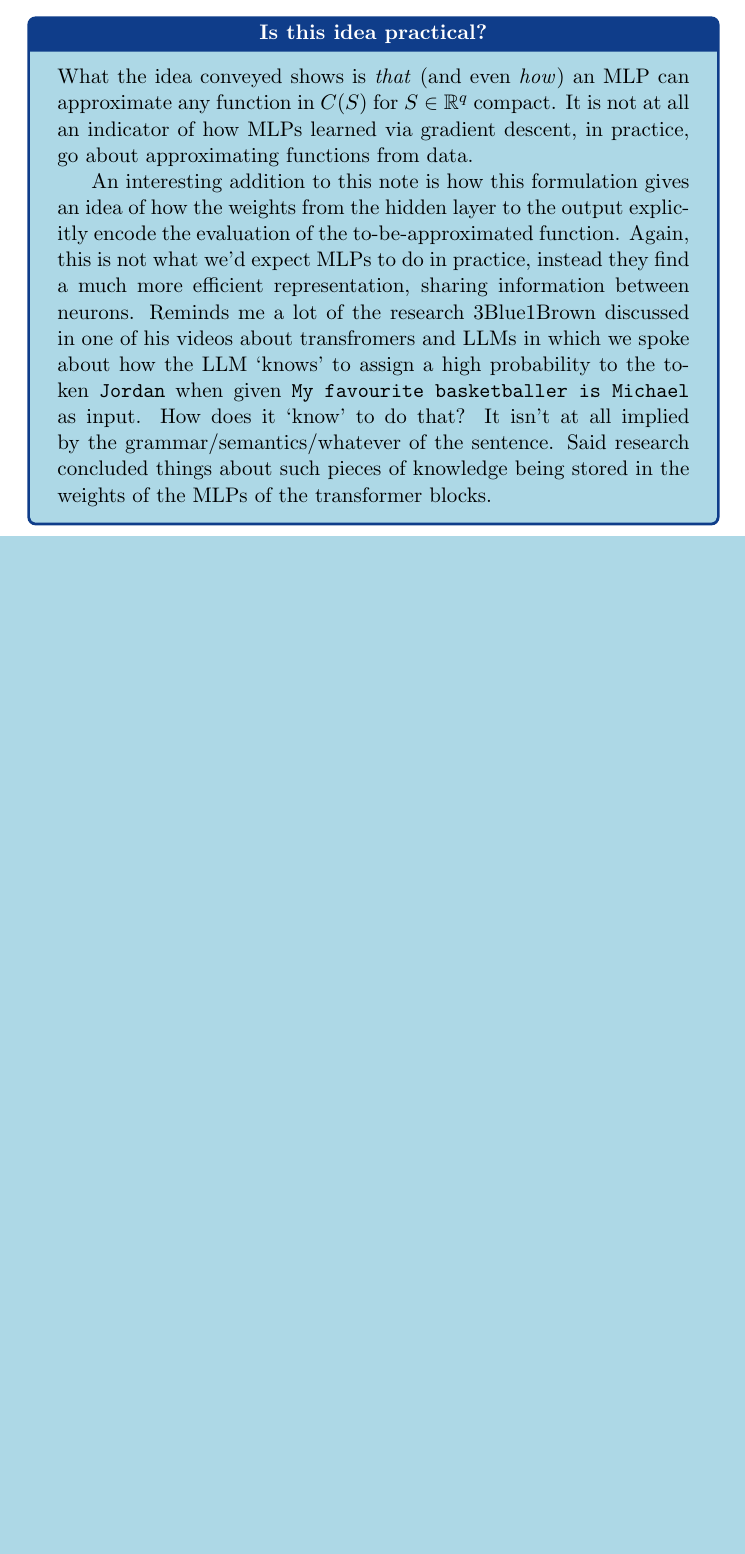
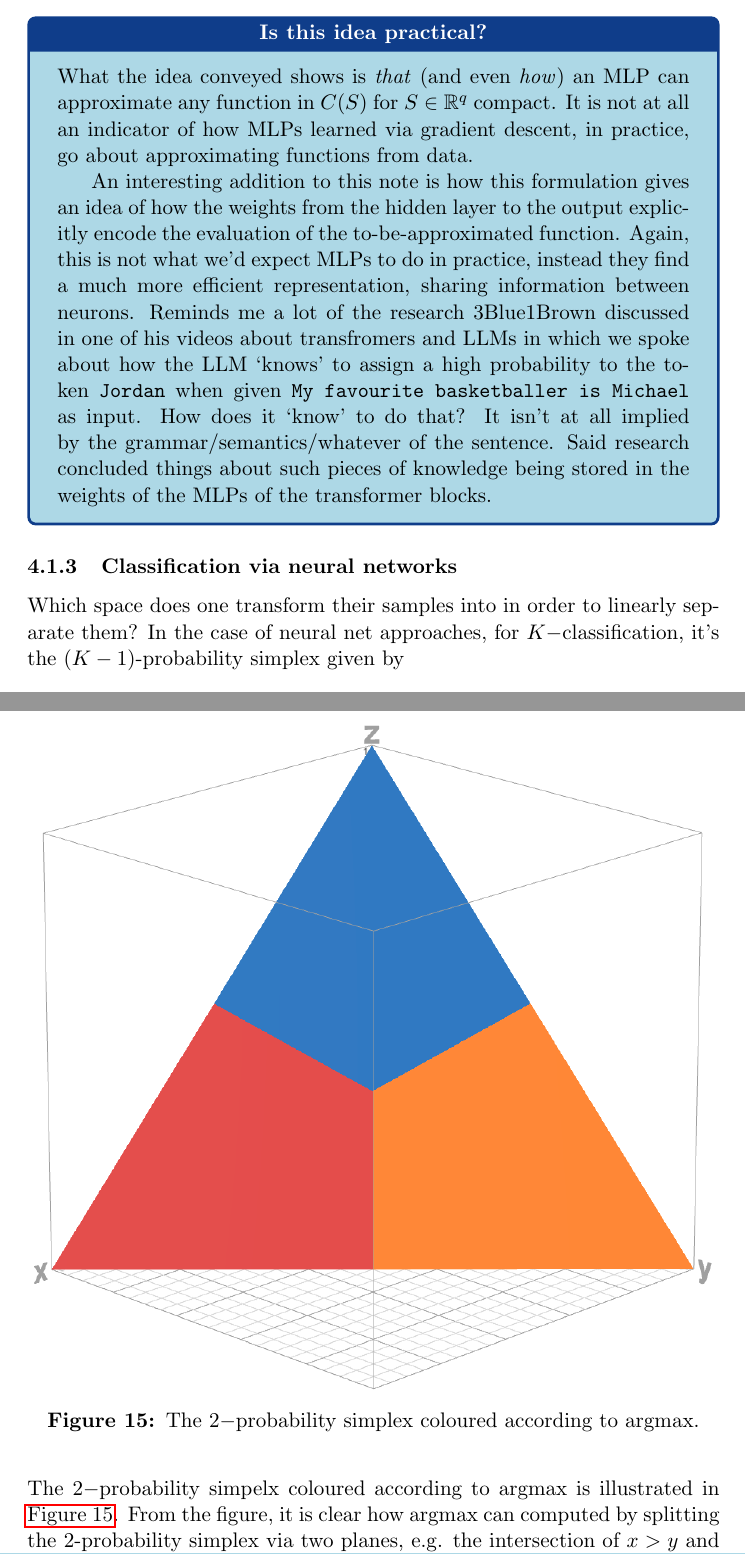
Before and after one commit to dewi-batista/machine-learning-explainers, a LaTeX paper (ml_explainers.tex): part of page 43 of 76 before the commit and two parts of pages 43 and 44 of 77 after it, the two joined at a grey line, cut so that both start at the same text, the shorter picture padded with empty space. Compiled offline with pdfLaTeX.

Commit message:
some changes

```diff
--- a/ml_explainers.tex
+++ b/ml_explainers.tex
@@ -1121,6 +1121,20 @@ The idea is really not very different. Imagine $S\subset\R^2$ compact. The compa
 
     \hspace{14pt} An interesting addition to this note is how this formulation gives an idea of how the weights from the hidden layer to the output explicitly encode the evaluation of the to-be-approximated function. Again, this is not what we'd expect MLPs to do in practice, instead they find a much more efficient representation, sharing information between neurons. Reminds me a lot of the research 3Blue1Brown discussed in one of his videos about transfromers and LLMs in which we spoke about how the LLM `knows' to assign a high probability to the token \texttt{Jordan} when given \texttt{My favourite basketballer is Michael} as input. How does it `know' to do that? It isn't at all implied by the grammar/semantics/whatever of the sentence. Said research concluded things about such pieces of knowledge being stored in the weights of the MLPs of the transformer blocks.
 \end{tcolorbox}
+
+\subsubsection{Classification via neural networks}
+Which space does one transform their samples into in order to linearly separate them? In the case of neural net approaches, for $K-$classification, it's the $(K-1)$-probability simplex given by
+$$
+\l\{(x_1,\dots,x_K)\in[0,1]^K|x_1+\dots+x_K=1\r\}.
+$$
+The $2-$probability simpelx coloured according to argmax is illustrated in \autoref{fig:2_prob_simplex}.
+\begin{figure}[t]
+    \centering
+    \includegraphics[width=1\textwidth]{./figures/neural_nets/MLP_simplex_argmax.png}
+    \caption{The $2-$probability simplex coloured according to argmax.}
+    \label{fig:2_prob_simplex}
+\end{figure}
+From the figure, it is clear how argmax can computed by splitting the $2$-probability simplex via two planes, e.g. the intersection of $x>y$ and $x>z$ on the simplex yield the red region. As such, neural nets used for classification can be seen as learning performing regression, as in learning $p(Y|\X=\x)$.
 
 % backprop
 \subsection{Backpropagation for MLPs}
```
Also changed, not shown: figures/neural_nets/MLP_simplex_argmax.png (added), ml_explainers.tex (2 more changed lines), 7 other files.
